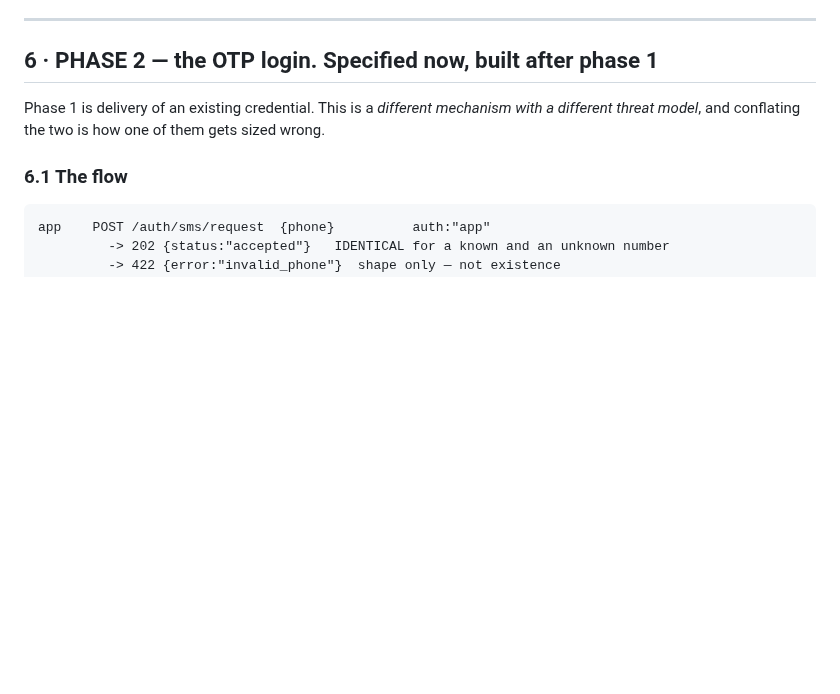
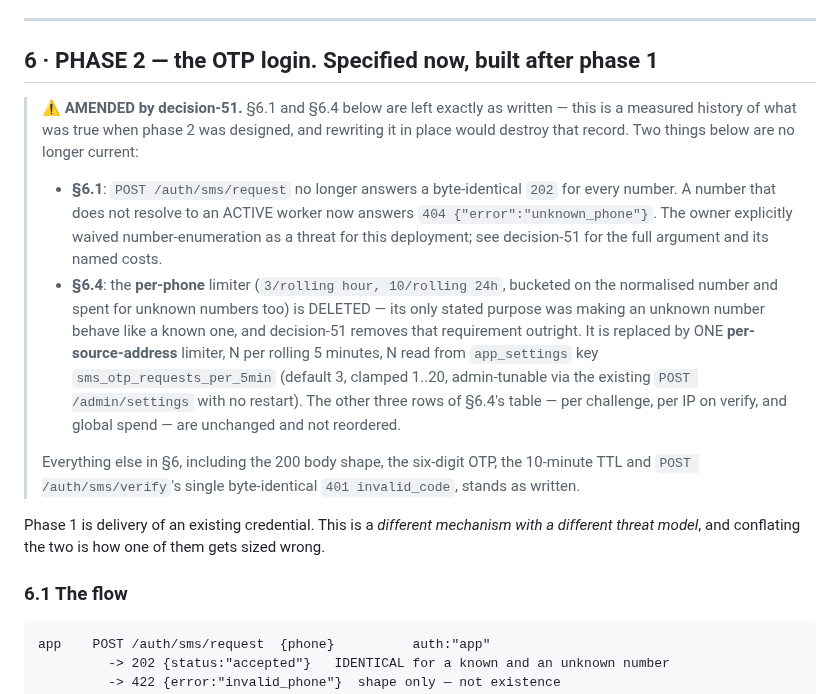
Before and after one commit to proximata/nfc-timesheets, a Markdown page: backlog/docs/SMS-ONBOARDING.md, the part around the change. Rendered like a GitHub page; blank space fills up the shorter version.

Commit message:
decision-51: amendment banner at the head of SMS-ONBOARDING.md §6
§6.1 and §6.4 are left exactly as written -- a measured history of what was true when
phase 2 was designed, and rewriting it in place would destroy that record. The banner
names what changed (byte-identical 202 -> 404 for a non-resolving number; the per-phone
limiter -> one tunable per-IP limiter) and points at decision-51 for the argument.

```diff
--- a/backlog/docs/SMS-ONBOARDING.md
+++ b/backlog/docs/SMS-ONBOARDING.md
@@ -502,6 +502,26 @@ breathe with the clocks.
 ---
 
 ## 6 · PHASE 2 — the OTP login. Specified now, built after phase 1
+
+> **⚠ AMENDED by decision-51.** §6.1 and §6.4 below are left exactly as written — this is a
+> measured history of what was true when phase 2 was designed, and rewriting it in place
+> would destroy that record. Two things below are no longer current:
+>
+> - **§6.1**: `POST /auth/sms/request` no longer answers a byte-identical `202` for every
+>   number. A number that does not resolve to an ACTIVE worker now answers
+>   `404 {"error":"unknown_phone"}`. The owner explicitly waived number-enumeration as a
+>   threat for this deployment; see decision-51 for the full argument and its named costs.
+> - **§6.4**: the **per-phone** limiter (`3/rolling hour, 10/rolling 24h`, bucketed on the
+>   normalised number and spent for unknown numbers too) is DELETED — its only stated
+>   purpose was making an unknown number behave like a known one, and decision-51 removes
+>   that requirement outright. It is replaced by ONE **per-source-address** limiter, N per
+>   rolling 5 minutes, N read from `app_settings` key `sms_otp_requests_per_5min`
+>   (default 3, clamped 1..20, admin-tunable via the existing `POST /admin/settings` with no
+>   restart). The other three rows of §6.4's table — per challenge, per IP on verify, and
+>   global spend — are unchanged and not reordered.
+>
+> Everything else in §6, including the 200 body shape, the six-digit OTP, the 10-minute TTL
+> and `POST /auth/sms/verify`'s single byte-identical `401 invalid_code`, stands as written.
 
 Phase 1 is delivery of an existing credential. This is a *different mechanism with a
 different threat model*, and conflating the two is how one of them gets sized wrong.
```
